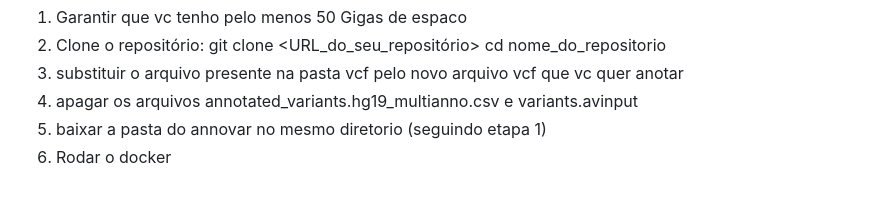
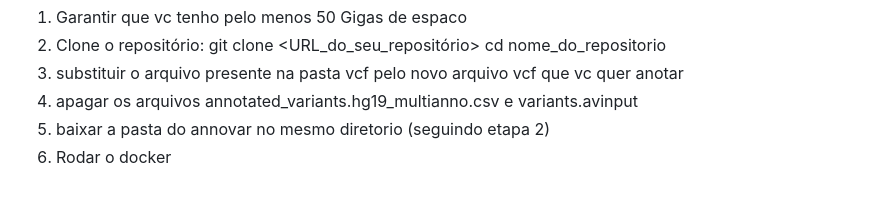
Before and after one commit to Sammypacoo/Bionfo_dasa, a Markdown page: README.md, the part around the change. GitHub-like rendering.

```diff
--- a/README.md
+++ b/README.md
@@ -84,5 +84,5 @@ obs: Os arquivos output do annovar ja foram feitos caso vc queria anotar outro a
    cd nome_do_repositorio
 3. substituir o arquivo presente na pasta vcf pelo novo arquivo vcf que vc quer anotar
 4. apagar os arquivos  annotated_variants.hg19_multianno.csv e variants.avinput
-5. baixar a pasta do annovar no mesmo diretorio (seguindo etapa 1)
+5. baixar a pasta do annovar no mesmo diretorio (seguindo etapa 2)
 6. Rodar o docker
```
